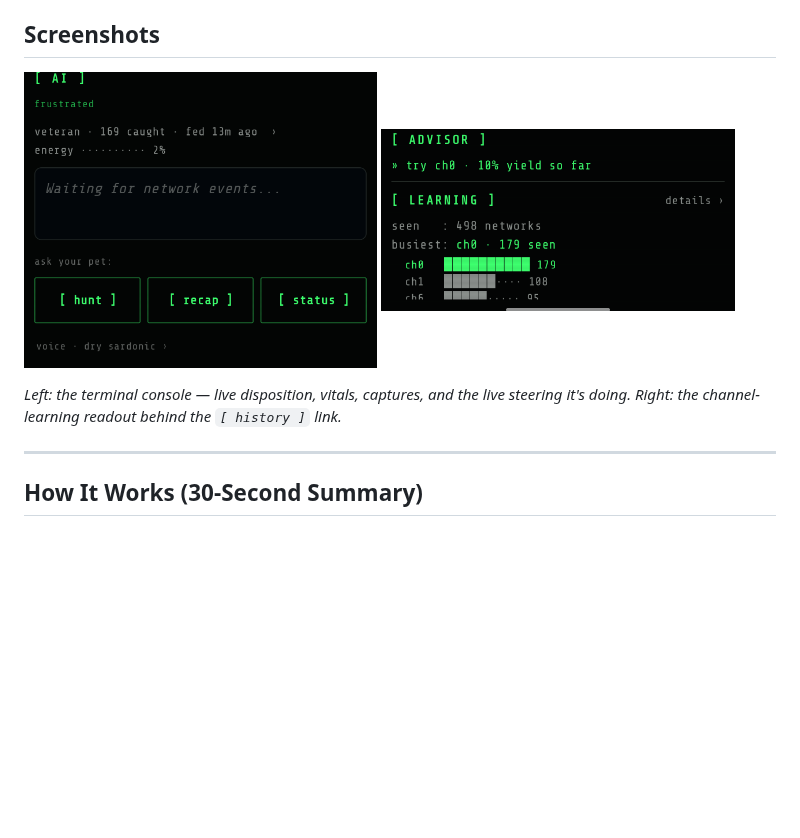
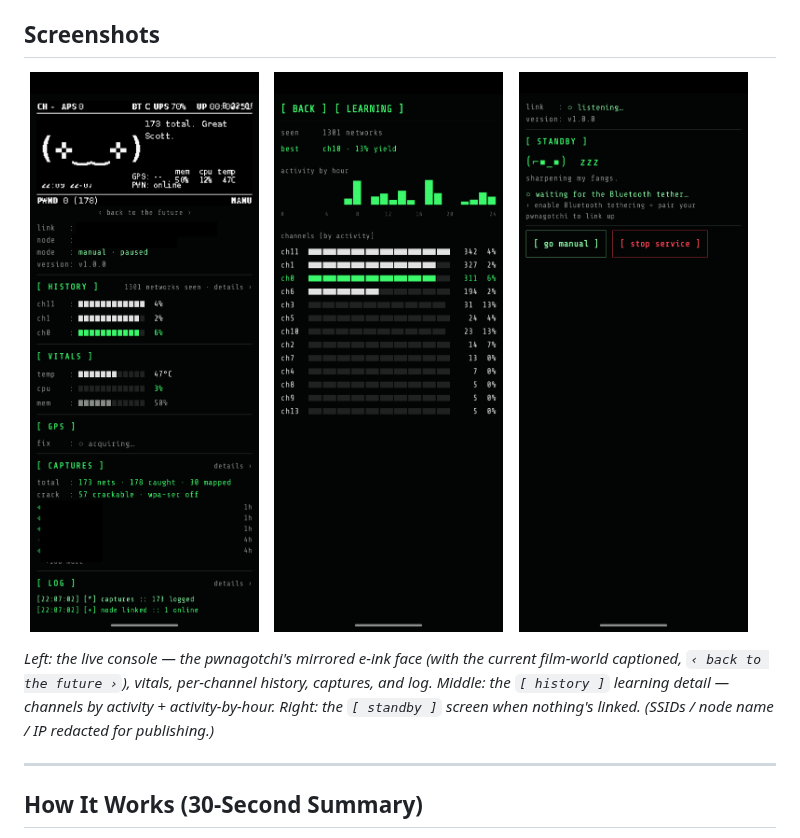
Before and after one commit to wsvdmeer/pwn-companion, a Markdown page: README.md, the part around the change. GitHub-like rendering; pictures changed too: docs/screenshot-ai.png (deleted), docs/screenshot-console.png (added), docs/screenshot-learning.png; blank space fills up the shorter version.

Commit message:
Refresh README screenshots (redacted)
Replace the stale screenshots (which showed the removed phone pet card) with
three current, publish-safe shots:
- console: the connected terminal console (e-ink face + franchise caption,
  vitals, per-channel history, captures, log)
- learning: the [ history ] detail (channels by activity + activity-by-hour)
- standby: the idle screen shown when no pwnagotchi is linked

Node name, BT IP, and all capture SSIDs are blacked out; the captures map is
deliberately not shown (its street tiles reveal location).

```diff
--- a/README.md
+++ b/README.md
@@ -26,11 +26,12 @@ The guiding idea: **move the thinking to the phone** (which has compute, GPS, an
 ## Screenshots
 
 <p>
-  <img src="docs/screenshot-ai.png" width="47%" alt="The terminal console: live disposition, vitals, captures, and steering" />
-  <img src="docs/screenshot-learning.png" width="47%" alt="Per-channel learning bars and activity-by-hour" />
+  <img src="docs/screenshot-console.png" width="32%" alt="Connected console: the pwnagotchi e-ink face, vitals, history channels, captures, log" />
+  <img src="docs/screenshot-learning.png" width="32%" alt="Learning detail: per-channel activity bars + activity-by-hour" />
+  <img src="docs/screenshot-standby.png" width="32%" alt="Standby screen shown when no pwnagotchi is linked" />
 </p>
 
-*Left: the terminal console — live disposition, vitals, captures, and the live steering it's doing. Right: the channel-learning readout behind the `[ history ]` link.*
+*Left: the live console — the pwnagotchi's mirrored e-ink face (with the current film-world captioned, `‹ back to the future ›`), vitals, per-channel history, captures, and log. Middle: the `[ history ]` learning detail — channels by activity + activity-by-hour. Right: the `[ standby ]` screen when nothing's linked. (SSIDs / node name / IP redacted for publishing.)*
 
 ---
 
```
